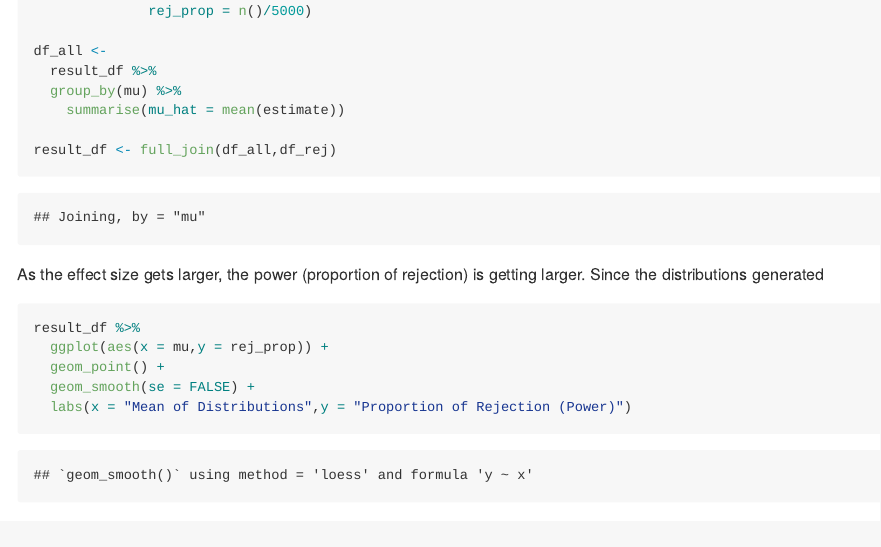
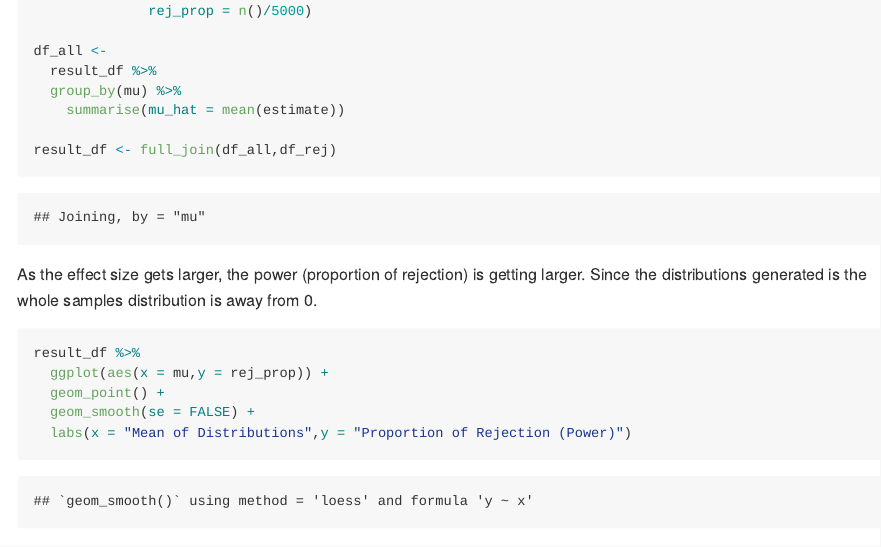
Before and after one commit to YixuanJiao04/p8105_hw5_yj2752, an R Markdown document (p8105_hw5_yj2752.Rmd): the page in a window 1100 px wide, from 5770 px down. The pictures show the output file p8105_hw5_yj2752.md that the author committed with the source, drawn offline in the style of GitHub.

Commit message:
Minor changes

````diff
--- a/p8105_hw5_yj2752.Rmd
+++ b/p8105_hw5_yj2752.Rmd
@@ -141,7 +141,7 @@ df_all <-
 
 result_df <- full_join(df_all,df_rej)
 ```
-As the effect size gets larger, the power (proportion of rejection) is getting larger. Since the distributions generated
+As the effect size gets larger, the power (proportion of rejection) is getting larger. Since the distributions generated is the whole samples distribution is away from 0.
 ```{r warning = FALSE}
 result_df %>%
   ggplot(aes(x = mu,y = rej_prop)) +
````
Also changed, not shown: p8105_hw5_yj2752.md, p8105_hw5_yj2752_files/figure-gfm/unnamed-chunk-15-1.png (deleted).
